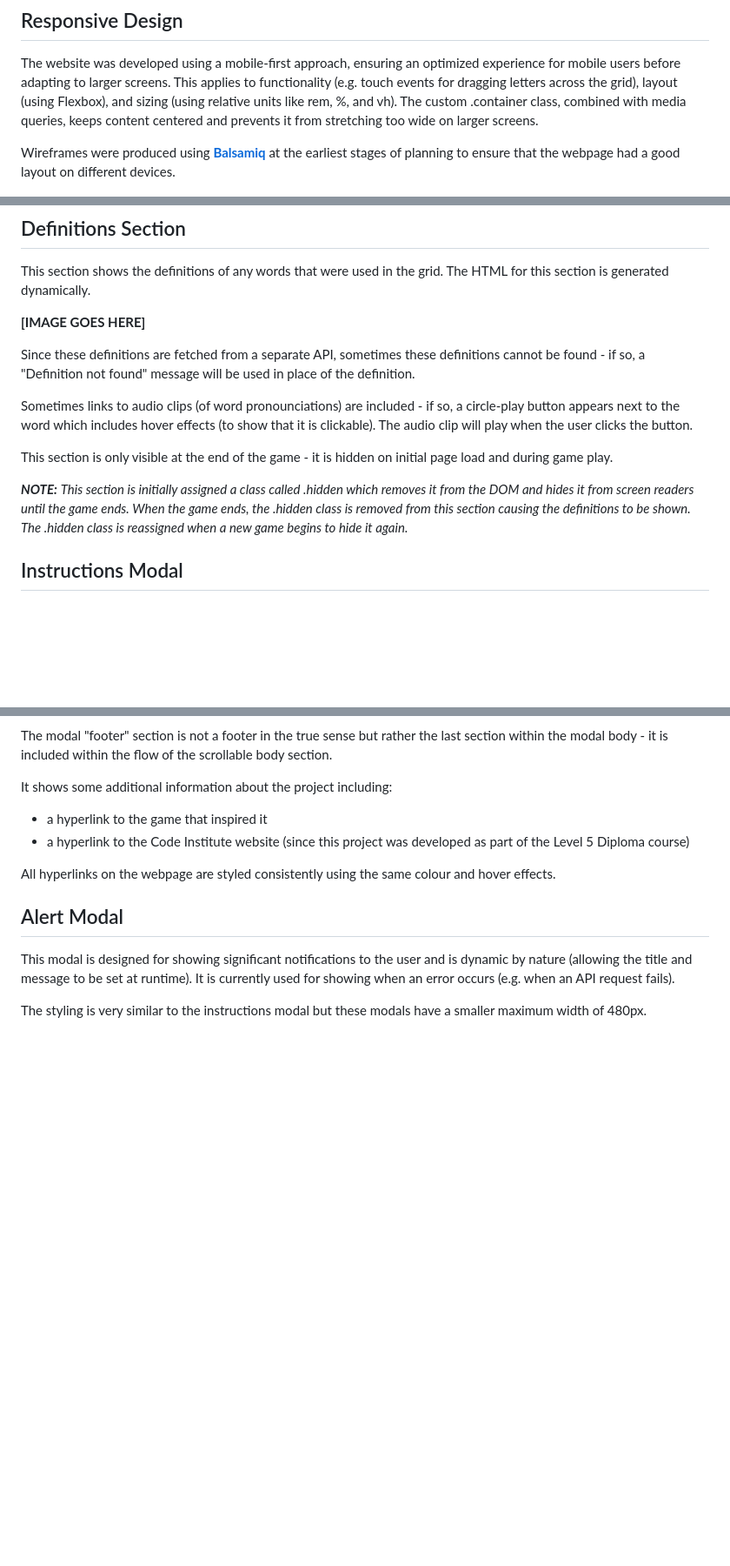
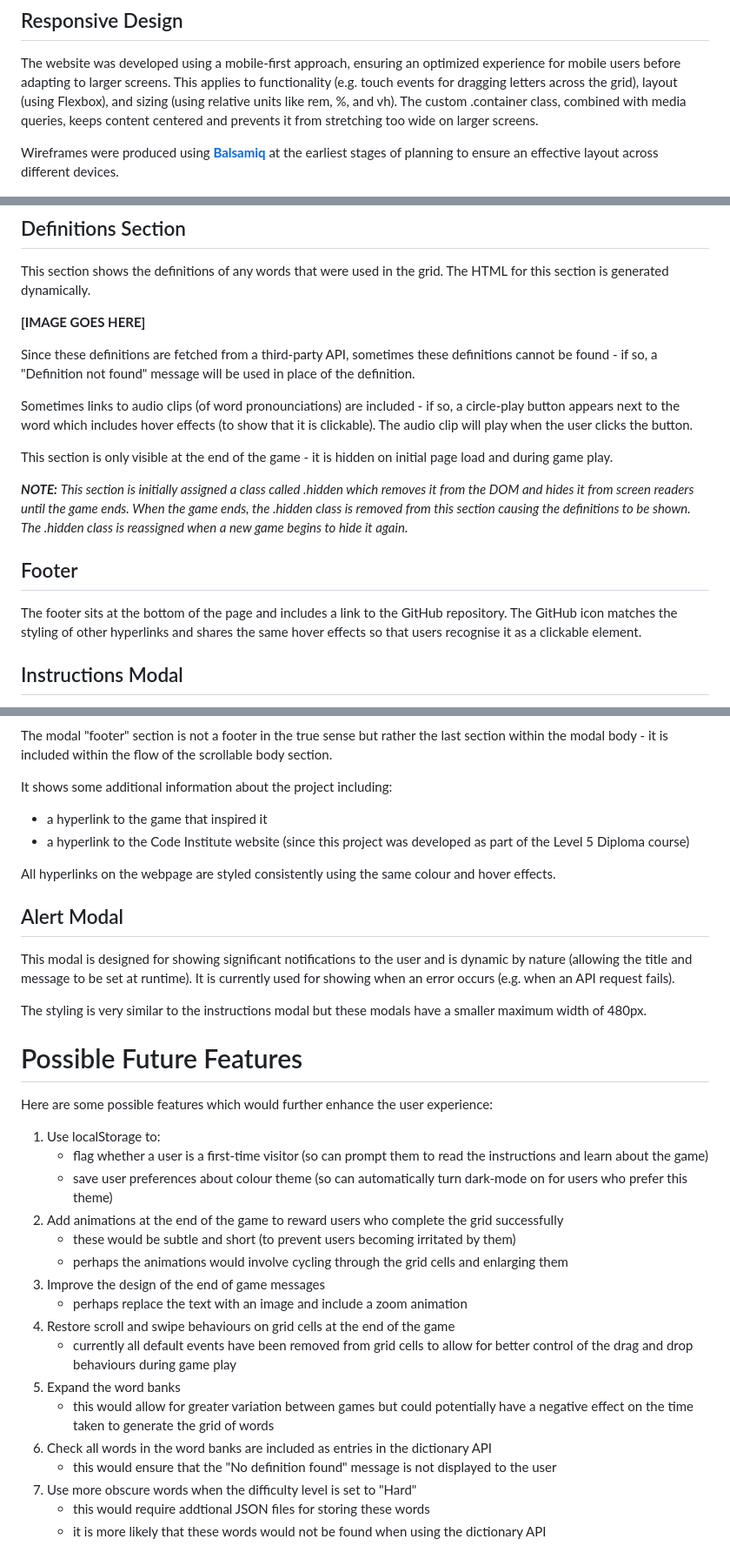
Before and after one commit to lowrycode/swaplett-project, a Markdown page: README.md, 3 parts joined by grey strips. Shown: that part at 87% size. Drawn GitHub-style; blank space fills up the shorter version.

Commit message:
Rename "Features" section to "Current Features", add "Footer" to Current Features section and add "Possible Future Features" section.

```diff
--- a/README.md
+++ b/README.md
@@ -18,7 +18,7 @@ The [**Project Planning**](project_planning.md) document outlines my personal go
 
 The website was developed using a mobile-first approach, ensuring an optimized experience for mobile users before adapting to larger screens. This applies to functionality (e.g. touch events for dragging letters across the grid), layout (using Flexbox), and sizing (using relative units like rem, %, and vh). The custom .container class, combined with media queries, keeps content centered and prevents it from stretching too wide on larger screens.
 
-Wireframes were produced using <a href="https://balsamiq.com/" target="_blank" rel="noopener">**Balsamiq**</a> at the earliest stages of planning to ensure that the webpage had a good layout on different devices.
+Wireframes were produced using <a href="https://balsamiq.com/" target="_blank" rel="noopener">**Balsamiq**</a> at the earliest stages of planning to ensure an effective layout across different devices.
 
 ![Wireframe for initial page load](readme-images/wire-frame-initial-page-load.jpg)
 ![Wireframe for normal game play](readme-images/wire-frame-normal-game-play.jpg)
@@ -200,13 +202,17 @@ This section shows the definitions of any words that were used in the grid. The
 
 **[IMAGE GOES HERE]**
 
-Since these definitions are fetched from a separate API, sometimes these definitions cannot be found - if so, a "Definition not found" message will be used in place of the definition.
+Since these definitions are fetched from a third-party API, sometimes these definitions cannot be found - if so, a "Definition not found" message will be used in place of the definition.
 
 Sometimes links to audio clips (of word pronounciations) are included - if so, a circle-play button appears next to the word which includes hover effects (to show that it is clickable). The audio clip will play when the user clicks the button.
 
 This section is only visible at the end of the game - it is hidden on initial page load and during game play.
 
 ***NOTE:*** *This section is initially assigned a class called .hidden which removes it from the DOM and hides it from screen readers until the game ends. When the game ends, the .hidden class is removed from this section causing the definitions to be shown. The .hidden class is reassigned when a new game begins to hide it again.*
+
+## Footer
+
+The footer sits at the bottom of the page and includes a link to the GitHub repository. The GitHub icon matches the styling of other hyperlinks and shares the same hover effects so that users recognise it as a clickable element.
 
 ## Instructions Modal
 
@@ -241,3 +247,24 @@ All hyperlinks on the webpage are styled consistently using the same colour and
 This modal is designed for showing significant notifications to the user and is dynamic by nature (allowing the title and message to be set at runtime). It is currently used for showing when an error occurs (e.g. when an API request fails).
 
 The styling is very similar to the instructions modal but these modals have a smaller maximum width of 480px.
+
+# Possible Future Features
+
+Here are some possible features which would further enhance the user experience:
+1. Use localStorage to:
+    - flag whether a user is a first-time visitor (so can prompt them to read the instructions and learn about the game)
+    - save user preferences about colour theme (so can automatically turn dark-mode on for users who prefer this theme)
+2. Add animations at the end of the game to reward users who complete the grid successfully
+    - these would be subtle and short (to prevent users becoming irritated by them)
+    - perhaps the animations would involve cycling through the grid cells and enlarging them
+3. Improve the design of the end of game messages
+    - perhaps replace the text with an image and include a zoom animation
+4. Restore scroll and swipe behaviours on grid cells at the end of the game
+    - currently all default events have been removed from grid cells to allow for better control of the drag and drop behaviours during game play
+5. Expand the word banks
+    - this would allow for greater variation between games but could potentially have a negative effect on the time taken to generate the grid of words
+6. Check all words in the word banks are included as entries in the dictionary API
+    -  this would ensure that the "No definition found" message is not displayed to the user
+7. Use more obscure words when the difficulty level is set to "Hard"
+    - this would require addtional JSON files for storing these words
+    - it is more likely that these words would not be found when using the dictionary API
```
Also changed, not shown: other parts of README.md (+3 -1 lines).
